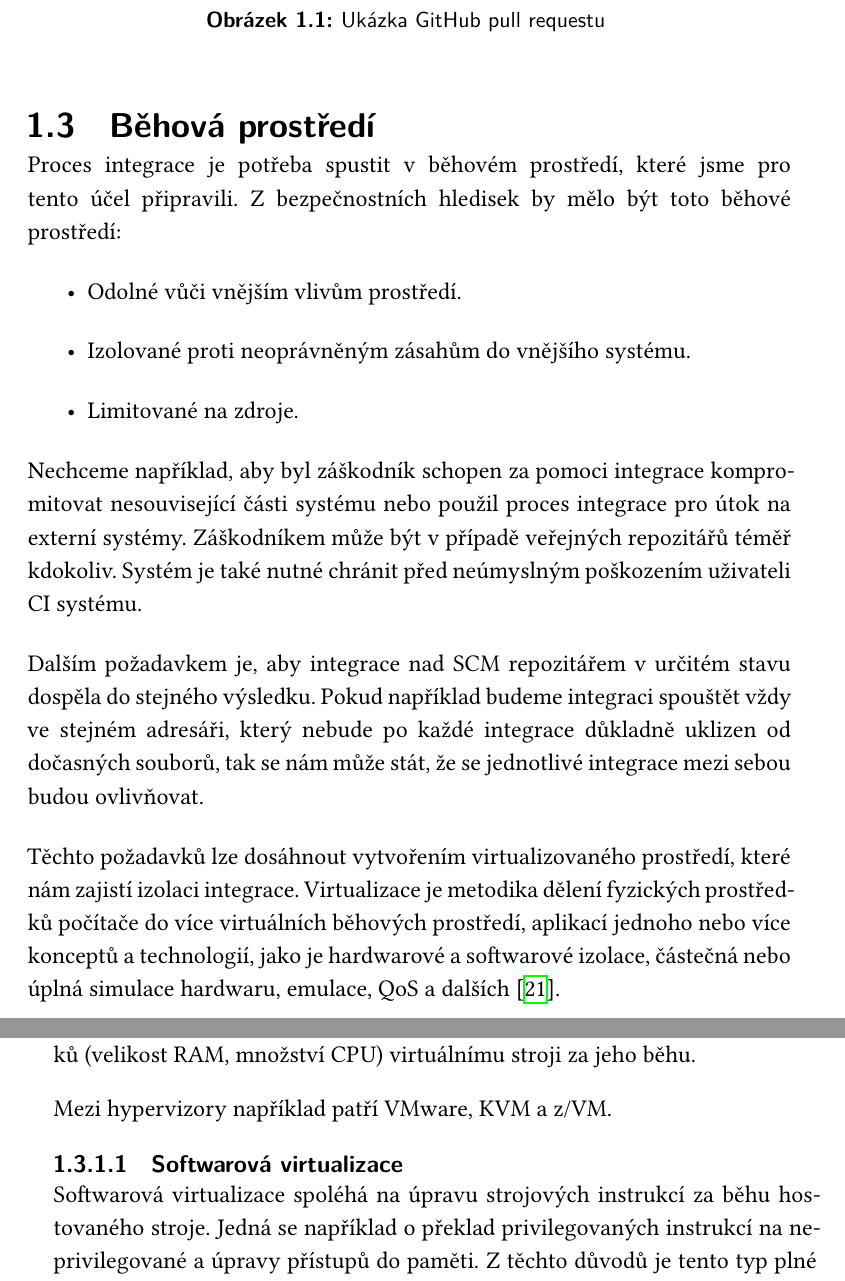
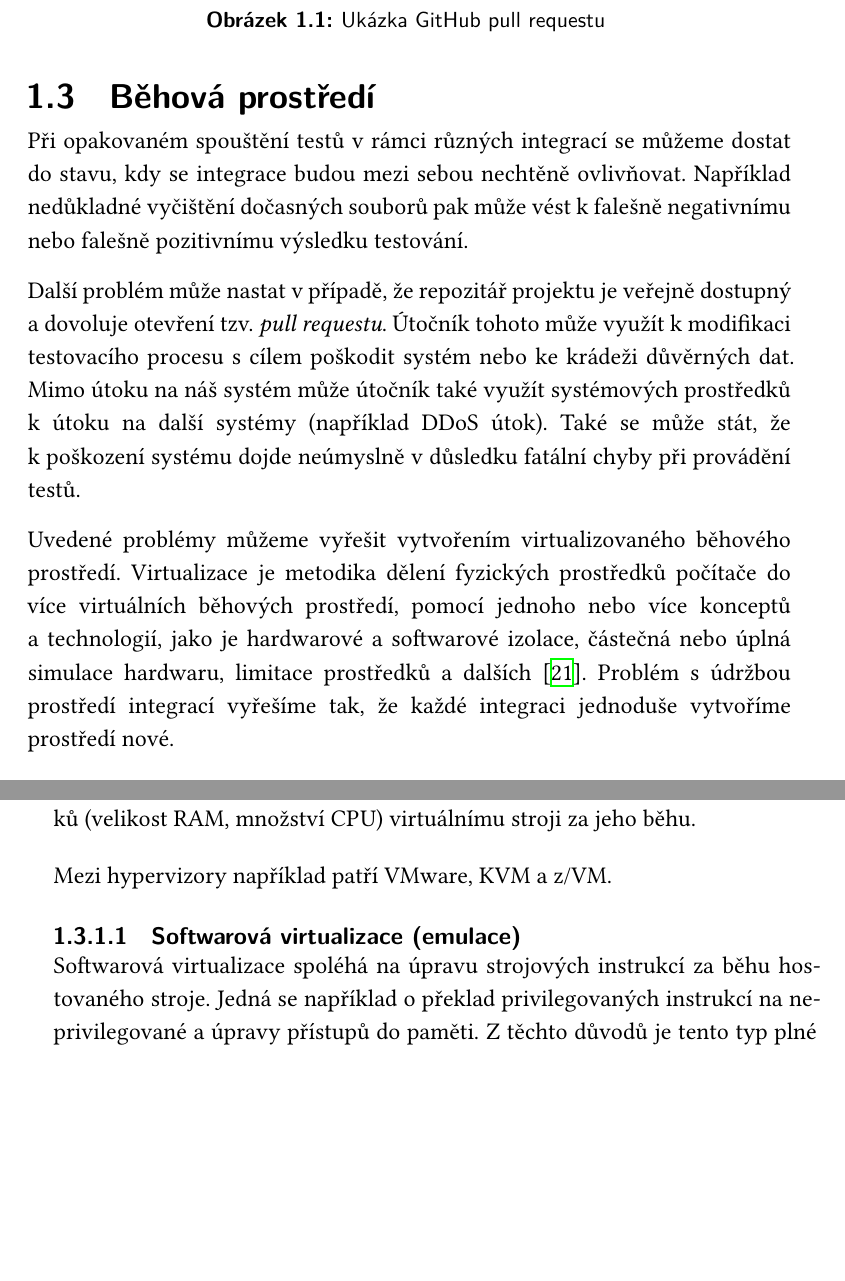
Before and after one commit to francma/bp_text, a LaTeX thesis (main.tex, which reads chapters/behove.tex): two parts of pages 22 and 23 of 82 before the commit and two parts of pages 22 and 23 of 80 after it, joined at a grey line, cut so that both start at the same text, the shorter picture padded with empty space. Compiled offline with XeLaTeX.

Commit message:
Refaktor uvodu do behovych prostredi

```diff
--- a/chapters/behove.tex
+++ b/chapters/behove.tex
@@ -1,23 +1,17 @@
 \section{Běhová prostředí}
 
-Proces integrace je potřeba spustit v běhovém prostředí, které jsme pro tento účel připravili.
-Z bezpečnostních hledisek by mělo být toto běhové prostředí:
+Při opakovaném spouštění testů v rámci různých integrací se můžeme dostat do stavu, kdy se integrace budou mezi sebou nechtěně ovlivňovat.
+Například nedůkladné vyčištění dočasných souborů pak může vést k falešně negativnímu nebo falešně pozitivnímu výsledku testování.
 
-\begin{itemize}
-	\item Odolné vůči vnějším vlivům prostředí.
-	\item Izolované proti neoprávněným zásahům do vnějšího systému.
-	\item Limitované na zdroje.
-\end{itemize}
+Další problém může nastat v případě, že repozitář projektu je veřejně dostupný a dovoluje otevření tzv. \textit{pull requestu}.
+Útočník tohoto může využít k modifikaci testovacího procesu s cílem poškodit systém nebo ke krádeži důvěrných dat.
+Mimo útoku na náš systém může útočník také využít systémových prostředků k útoku na další systémy (například DDoS útok).
+Také se může stát, že k poškození systému dojde neúmyslně v důsledku fatální chyby při provádění testů.
+% https://github.com/MrMEEE/bumblebee-Old-and-abbandoned/issues/123
 
-Nechceme například, aby byl záškodník schopen za pomoci integrace kompromitovat nesouvisející části systému nebo použil proces integrace pro útok na externí systémy.
-Záškodníkem může být v případě veřejných repozitářů téměř kdokoliv.
-Systém je také nutné chránit před neúmyslným poškozením uživateli CI systému.
-
-Dalším požadavkem je, aby integrace nad SCM repozitářem v určitém stavu dospěla do stejného výsledku.
-Pokud například budeme integraci spouštět vždy ve stejném adresáři, který nebude po každé integrace důkladně uklizen od dočasných souborů, tak se nám může stát, že se jednotlivé integrace mezi sebou budou ovlivňovat.
-
-Těchto požadavků lze dosáhnout vytvořením virtualizovaného prostředí, které nám zajistí izolaci integrace.
-Virtualizace je metodika dělení fyzických prostředků počítače do více virtuálních běhových prostředí, aplikací jednoho nebo více konceptů a technologií, jako je hardwarové a softwarové izolace, částečná nebo úplná simulace hardwaru, emulace, QoS a dalších \cite{virt_intro}.
+Uvedené problémy můžeme vyřešit vytvořením virtualizovaného běhového prostředí.
+Virtualizace je metodika dělení fyzických prostředků počítače do více virtuálních běhových prostředí, pomocí jednoho nebo více konceptů a technologií, jako je hardwarové a softwarové izolace, částečná nebo úplná simulace hardwaru, limitace prostředků a dalších \cite{virt_intro}.
+Problém s údržbou prostředí integrací vyřešíme tak, že každé integraci jednoduše vytvoříme prostředí nové.
 
 \subsection{Plná virtualizace}
 
@@ -34,7 +28,7 @@ Nevýhodou plné virtualizace nemožnost měnit množství přidělených prost
 
 Mezi hypervizory například patří VMware, KVM a z/VM.
 
-\subsubsection{Softwarová virtualizace}
+\subsubsection{Softwarová virtualizace (emulace)}
 
 Softwarová virtualizace spoléhá na úpravu strojových instrukcí za běhu hostovaného stroje.
 Jedná se například o překlad privilegovaných instrukcí na neprivilegované a úpravy přístupů do paměti.
```
